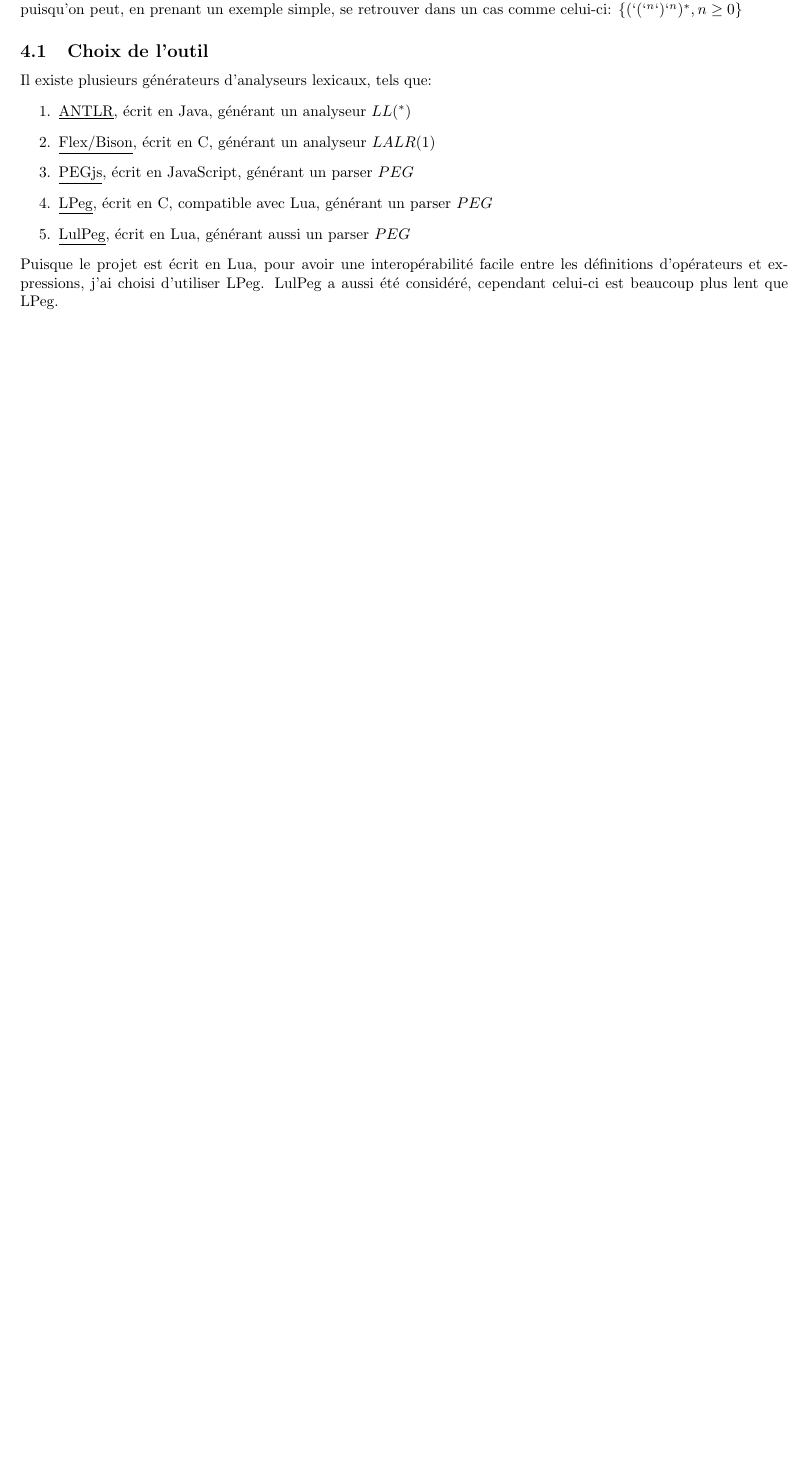
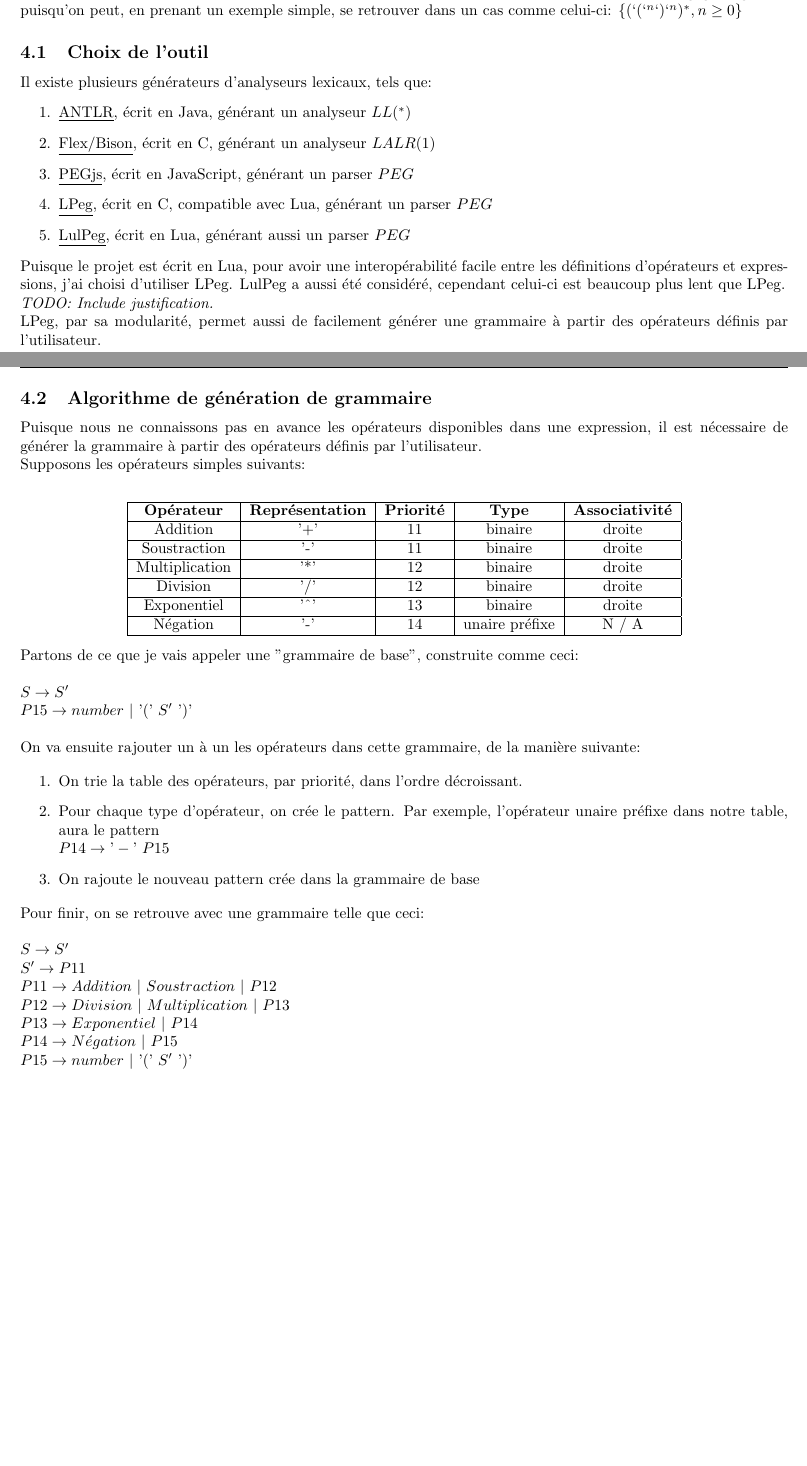
Before and after one commit to fbertran/formalisms, a LaTeX document (doc/Lars_gabriel_annell_rydenvald.tex): part of the page before the commit and two parts of pages 1 and 2 of 2 after it, the two joined at a grey line, cut so that both start at the same text, the shorter picture padded with empty space. Compiled offline with pdfLaTeX.

Commit message:
update article

```diff
--- a/doc/Lars_gabriel_annell_rydenvald.tex
+++ b/doc/Lars_gabriel_annell_rydenvald.tex
@@ -68,5 +68,45 @@ Il existe plusieurs générateurs d'analyseurs lexicaux, tels que: \begin{enumer
 	\item \underline{\href{https://github.com/LuaDist/lpeg}{LPeg}}, écrit en C, compatible avec Lua, générant un parser $PEG$
 	\item \underline{\href{https://github.com/pygy/LuLPeg}{LulPeg}}, écrit en Lua, générant aussi un parser $PEG$
 \end{enumerate}
-Puisque le projet est écrit en Lua, pour avoir une interopérabilité facile entre les définitions d'opérateurs et expressions, j'ai choisi d'utiliser LPeg. LulPeg a aussi été considéré, cependant celui-ci est beaucoup plus lent que LPeg.
+Puisque le projet est écrit en Lua, pour avoir une interopérabilité facile entre les définitions d'opérateurs et expressions, j'ai choisi d'utiliser LPeg. LulPeg a aussi été considéré, cependant celui-ci est beaucoup plus lent que LPeg. \\ \textit{TODO: Include justification.} \\ LPeg, par sa modularité, permet aussi de facilement générer une grammaire à partir des opérateurs définis par l'utilisateur.
+\subsection{Algorithme de génération de grammaire}
+Puisque nous ne connaissons pas en avance les opérateurs disponibles dans une expression, il est nécessaire de générer la grammaire à partir des opérateurs définis par l'utilisateur. \\
+Supposons les opérateurs simples suivants:
+\ \\
+\begin{center}
+\begin{tabular}{|c|c|c|c|c|}
+	\hline
+	\textbf{Opérateur} & \textbf{Représentation} & \textbf{Priorité} &  \textbf{Type} & \textbf{Associativité}\\ \hline
+	Addition & '+' & 11 & binaire & droite \\ \hline
+	Soustraction & '-' & 11 & binaire & droite  \\ \hline
+	Multiplication & '*' & 12 & binaire & droite  \\ \hline
+	Division & '/' & 12 & binaire & droite  \\ \hline
+	Exponentiel & '\textasciicircum' & 13 & binaire & droite  \\ \hline
+	Négation    & '-'  & 14 & unaire préfixe & N / A  \\ \hline
+\end{tabular}
+\end{center}
+Partons de ce que je vais appeler une "grammaire de base", construite comme ceci: \\ \\
+\begin{math}
+S \rightarrow S'
+\ \\
+P15 \rightarrow number \ | \ \textrm{'}(\textrm{'} \ S' \ \textrm{'})\textrm{'}
+\end{math} \\ \\
+On va ensuite rajouter un à un les opérateurs dans cette grammaire, de la manière  suivante:
+
+\begin{enumerate}
+	\item On trie la table des opérateurs, par priorité, dans l'ordre décroissant.
+	\item Pour chaque type d'opérateur, on crée le pattern. Par exemple, l'opérateur unaire préfixe dans notre table, aura le pattern \\ $P14 \rightarrow\textrm{'}-\textrm{'} \ P15$
+	\item On rajoute le nouveau pattern crée dans la grammaire de base
+\end{enumerate}
+Pour finir, on se retrouve avec une grammaire telle que ceci: \\ \\
+\begin{math}
+S \rightarrow S' \\
+S' \rightarrow P11 \\
+P11 \rightarrow Addition \ | \ Soustraction \ | \ P12 \\
+P12 \rightarrow Division \ | \ Multiplication \ | \ P13 \\
+P13 \rightarrow Exponentiel \ | \ P14 \\
+P14 \rightarrow N\acute{e}gation \ | \ P15 \\
+P15 \rightarrow number \ | \ \textrm{'}(\textrm{'} \ S' \ \textrm{'})\textrm{'}
+\end{math}
+
 \end{document}
```
